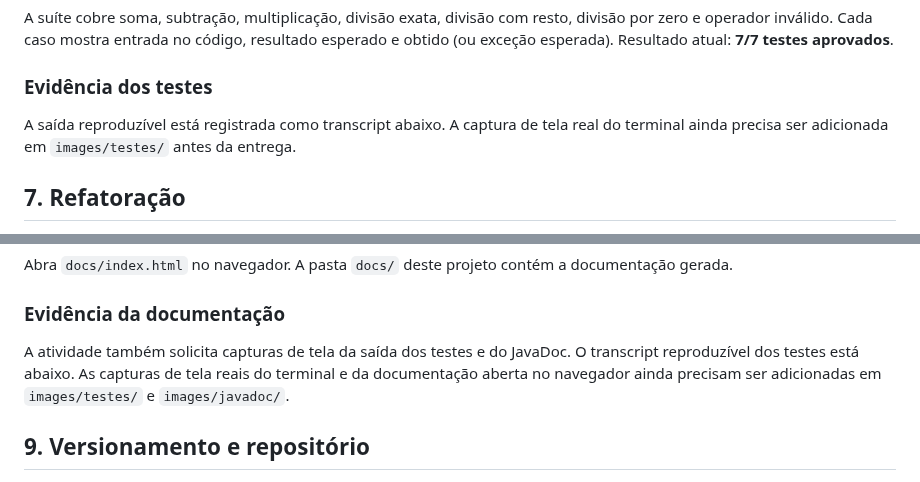
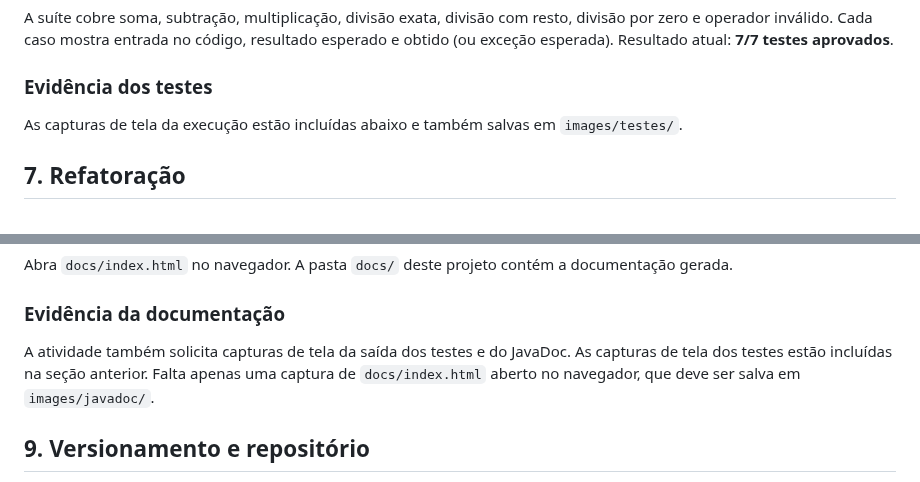
Before and after one commit to MatheusVelosoDEV/projeto_calculadora, a Markdown page: README.md, 2 parts joined by grey strips. Drawn GitHub-style.

Commit message:
docs: add screenshots of calculator tests

```diff
--- a/README.md
+++ b/README.md
@@ -54,7 +54,7 @@ A suíte cobre soma, subtração, multiplicação, divisão exata, divisão com
 
 ### Evidência dos testes
 
-A saída reproduzível está registrada como transcript abaixo. A captura de tela real do terminal ainda precisa ser adicionada em `images/testes/` antes da entrega.
+As capturas de tela da execução estão incluídas abaixo e também salvas em `images/testes/`.
 
 ## 7. Refatoração
 
@@ -73,7 +73,7 @@ Abra `docs/index.html` no navegador. A pasta `docs/` deste projeto contém a doc
 
 ### Evidência da documentação
 
-A atividade também solicita capturas de tela da saída dos testes e do JavaDoc. O transcript reproduzível dos testes está abaixo. As capturas de tela reais do terminal e da documentação aberta no navegador ainda precisam ser adicionadas em `images/testes/` e `images/javadoc/`.
+A atividade também solicita capturas de tela da saída dos testes e do JavaDoc. As capturas de tela dos testes estão incluídas na seção anterior. Falta apenas uma captura de `docs/index.html` aberto no navegador, que deve ser salva em `images/javadoc/`.
 
 ## 9. Versionamento e repositório
 
```
Also changed, not shown: images/testes/resultado-testes-intellij.png (added), images/testes/resultado-testes-terminal.png (added), 1 other file.
